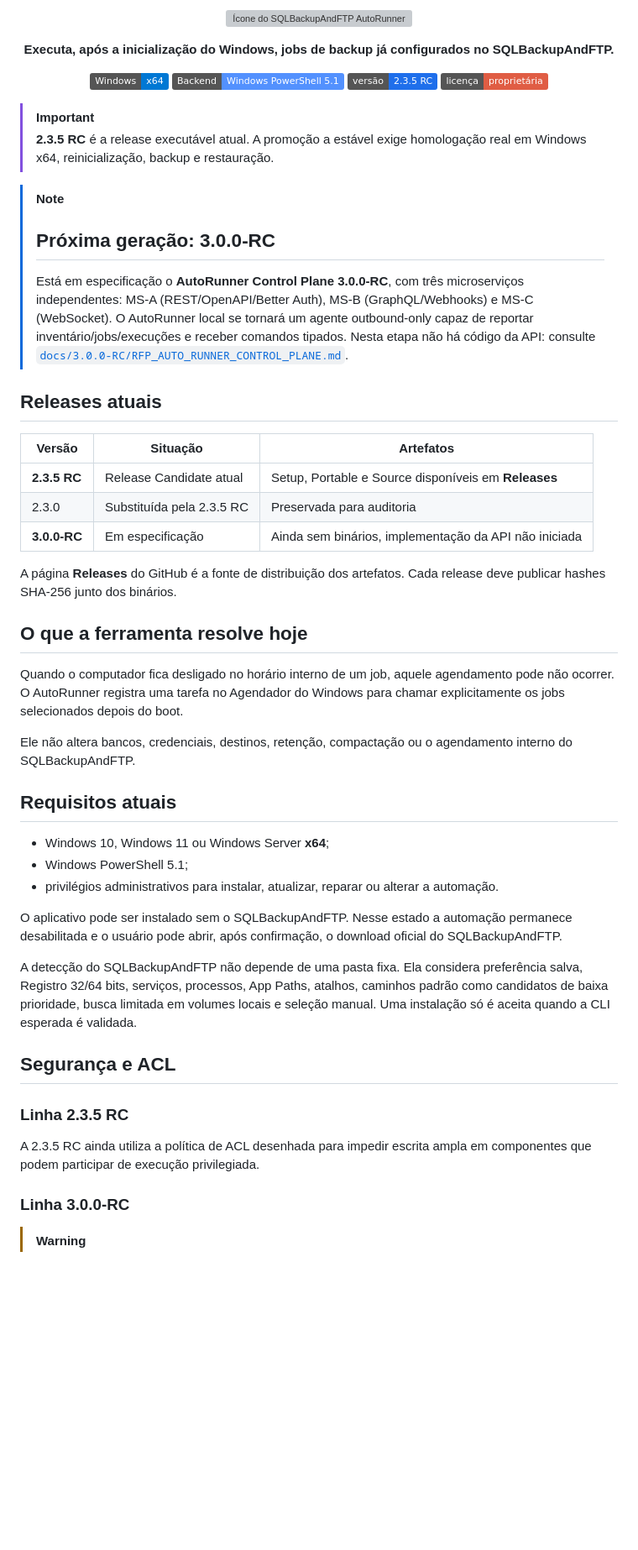
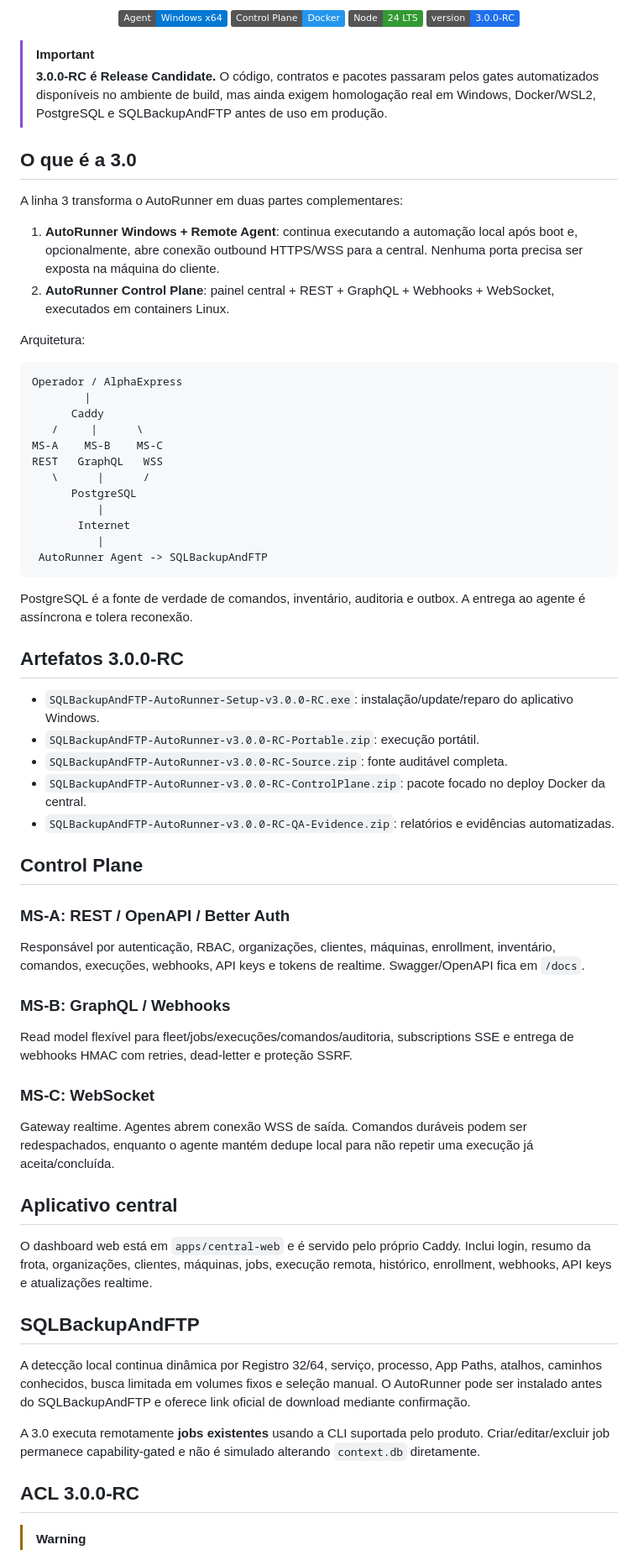
Before and after one commit to Gui1Kk/SQLBackupAndFTP-AutoRunner, a Markdown page: README.md, the part around one of its changes. Shown at 84% size. Drawn GitHub-style; badges without logos; blank space fills up the shorter version; grey boxes are pictures that could not be loaded.

````diff
--- a/README.md
+++ b/README.md
@@ -3,57 +5,71 @@
 <p align="center">
-  <img src="assets/AutoRunner.png" width="96" alt="Ícone do SQLBackupAndFTP AutoRunner">
-</p>
-
-<p align="center">
-  <strong>Executa, após a inicialização do Windows, jobs de backup já configurados no SQLBackupAndFTP.</strong>
-</p>
-
-<p align="center">
-  <img alt="Plataforma" src="https://img.shields.io/badge/Windows-x64-0078D4?logo=windows11&logoColor=white">
-  <img alt="Backend" src="https://img.shields.io/badge/Backend-Windows%20PowerShell%205.1-5391FE?logo=powershell&logoColor=white">
-  <img alt="Versão" src="https://img.shields.io/badge/versão-2.3.5%20RC-1F6FEB">
-  <img alt="Licença" src="https://img.shields.io/badge/licença-proprietária-red">
+  <img alt="Windows Agent" src="https://img.shields.io/badge/Agent-Windows%20x64-0078D4">
+  <img alt="Control Plane" src="https://img.shields.io/badge/Control%20Plane-Docker-2496ED">
+  <img alt="Node" src="https://img.shields.io/badge/Node-24%20LTS-339933">
+  <img alt="Version" src="https://img.shields.io/badge/version-3.0.0--RC-1F6FEB">
 </p>
 
 > [!IMPORTANT]
-> **2.3.5 RC** é a release executável atual. A promoção a estável exige homologação real em Windows x64, reinicialização, backup e restauração.
+> **3.0.0-RC é Release Candidate.** O código, contratos e pacotes passaram pelos gates automatizados disponíveis no ambiente de build, mas ainda exigem homologação real em Windows, Docker/WSL2, PostgreSQL e SQLBackupAndFTP antes de uso em produção.
 
-> [!NOTE]
-> ## Próxima geração: 3.0.0-RC
-> Está em especificação o **AutoRunner Control Plane 3.0.0-RC**, com três microserviços independentes: MS-A (REST/OpenAPI/Better Auth), MS-B (GraphQL/Webhooks) e MS-C (WebSocket). O AutoRunner local se tornará um agente outbound-only capaz de reportar inventário/jobs/execuções e receber comandos tipados. Nesta etapa não há código da API: consulte [`docs/3.0.0-RC/RFP_AUTO_RUNNER_CONTROL_PLANE.md`](docs/3.0.0-RC/RFP_AUTO_RUNNER_CONTROL_PLANE.md).
+## O que é a 3.0
 
-## Releases atuais
+A linha 3 transforma o AutoRunner em duas partes complementares:
 
-| Versão | Situação | Artefatos |
-|---|---|---|
-| **2.3.5 RC** | Release Candidate atual | Setup, Portable e Source disponíveis em **Releases** |
-| 2.3.0 | Substituída pela 2.3.5 RC | Preservada para auditoria |
-| **3.0.0-RC** | Em especificação | Ainda sem binários, implementação da API não iniciada |
+1. **AutoRunner Windows + Remote Agent**: continua executando a automação local após boot e, opcionalmente, abre conexão outbound HTTPS/WSS para a central. Nenhuma porta precisa ser exposta na máquina do cliente.
+2. **AutoRunner Control Plane**: painel central + REST + GraphQL + Webhooks + WebSocket, executados em containers Linux.
 
-A página **Releases** do GitHub é a fonte de distribuição dos artefatos. Cada release deve publicar hashes SHA-256 junto dos binários.
+Arquitetura:
 
-## O que a ferramenta resolve hoje
+```text
+Operador / AlphaExpress
+        |
+      Caddy
+   /     |      \
+MS-A    MS-B    MS-C
+REST   GraphQL   WSS
+   \      |      /
+      PostgreSQL
+          |
+       Internet
+          |
+ AutoRunner Agent -> SQLBackupAndFTP
+```
 
-Quando o computador fica desligado no horário interno de um job, aquele agendamento pode não ocorrer. O AutoRunner registra uma tarefa no Agendador do Windows para chamar explicitamente os jobs selecionados depois do boot.
+PostgreSQL é a fonte de verdade de comandos, inventário, auditoria e outbox. A entrega ao agente é assíncrona e tolera reconexão.
 
-Ele não altera bancos, credenciais, destinos, retenção, compactação ou o agendamento interno do SQLBackupAndFTP.
+## Artefatos 3.0.0-RC
 
-## Requisitos atuais
+- `SQLBackupAndFTP-AutoRunner-Setup-v3.0.0-RC.exe`: instalação/update/reparo do aplicativo Windows.
+- `SQLBackupAndFTP-AutoRunner-v3.0.0-RC-Portable.zip`: execução portátil.
+- `SQLBackupAndFTP-AutoRunner-v3.0.0-RC-Source.zip`: fonte auditável completa.
+- `SQLBackupAndFTP-AutoRunner-v3.0.0-RC-ControlPlane.zip`: pacote focado no deploy Docker da central.
+- `SQLBackupAndFTP-AutoRunner-v3.0.0-RC-QA-Evidence.zip`: relatórios e evidências automatizadas.
 
-- Windows 10, Windows 11 ou Windows Server **x64**;
-- Windows PowerShell 5.1;
-- privilégios administrativos para instalar, atualizar, reparar ou alterar a automação.
+## Control Plane
 
-O aplicativo pode ser instalado sem o SQLBackupAndFTP. Nesse estado a automação permanece desabilitada e o usuário pode abrir, após confirmação, o download oficial do SQLBackupAndFTP.
+### MS-A: REST / OpenAPI / Better Auth
 
-A detecção do SQLBackupAndFTP não depende de uma pasta fixa. Ela considera preferência salva, Registro 32/64 bits, serviços, processos, App Paths, atalhos, caminhos padrão como candidatos de baixa prioridade, busca limitada em volumes locais e seleção manual. Uma instalação só é aceita quando a CLI esperada é validada.
+Responsável por autenticação, RBAC, organizações, clientes, máquinas, enrollment, inventário, comandos, execuções, webhooks, API keys e tokens de realtime. Swagger/OpenAPI fica em `/docs`.
 
-## Segurança e ACL
+### MS-B: GraphQL / Webhooks
 
-### Linha 2.3.5 RC
+Read model flexível para fleet/jobs/execuções/comandos/auditoria, subscriptions SSE e entrega de webhooks HMAC com retries, dead-letter e proteção SSRF.
 
-A 2.3.5 RC ainda utiliza a política de ACL desenhada para impedir escrita ampla em componentes que podem participar de execução privilegiada.
+### MS-C: WebSocket
 
-### Linha 3.0.0-RC
+Gateway realtime. Agentes abrem conexão WSS de saída. Comandos duráveis podem ser redespachados, enquanto o agente mantém dedupe local para não repetir uma execução já aceita/concluída.
+
+## Aplicativo central
+
+O dashboard web está em `apps/central-web` e é servido pelo próprio Caddy. Inclui login, resumo da frota, organizações, clientes, máquinas, jobs, execução remota, histórico, enrollment, webhooks, API keys e atualizações realtime.
+
+## SQLBackupAndFTP
+
+A detecção local continua dinâmica por Registro 32/64, serviço, processo, App Paths, atalhos, caminhos conhecidos, busca limitada em volumes fixos e seleção manual. O AutoRunner pode ser instalado antes do SQLBackupAndFTP e oferece link oficial de download mediante confirmação.
+
+A 3.0 executa remotamente **jobs existentes** usando a CLI suportada pelo produto. Criar/editar/excluir job permanece capability-gated e não é simulado alterando `context.db` diretamente.
+
+## ACL 3.0.0-RC
 
 > [!WARNING]
````
Also changed, not shown: other parts of README.md (+63 -30 lines).
